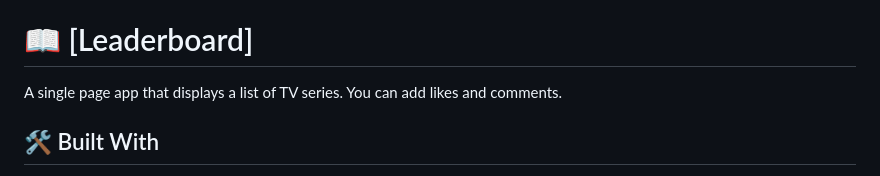
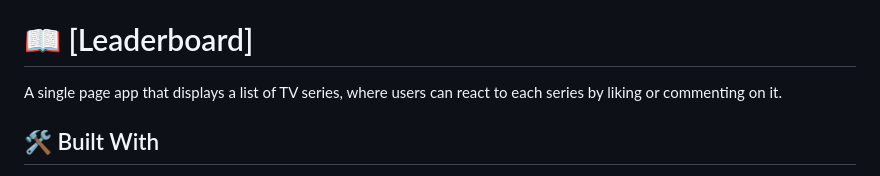
Before and after one commit to maov19/javascript-capstone, a Markdown page: README.md, the part around the change. GitHub-like rendering.

```diff
--- a/README.md
+++ b/README.md
@@ -25,7 +25,7 @@
 
 # 📖 [Leaderboard] <a name="about-project"></a>
 
-A single page app that displays a list of TV series. You can add likes and comments.
+A single page app that displays a list of TV series, where users can react to each series by liking or commenting on it.
 
 ## 🛠 Built With
 
```
